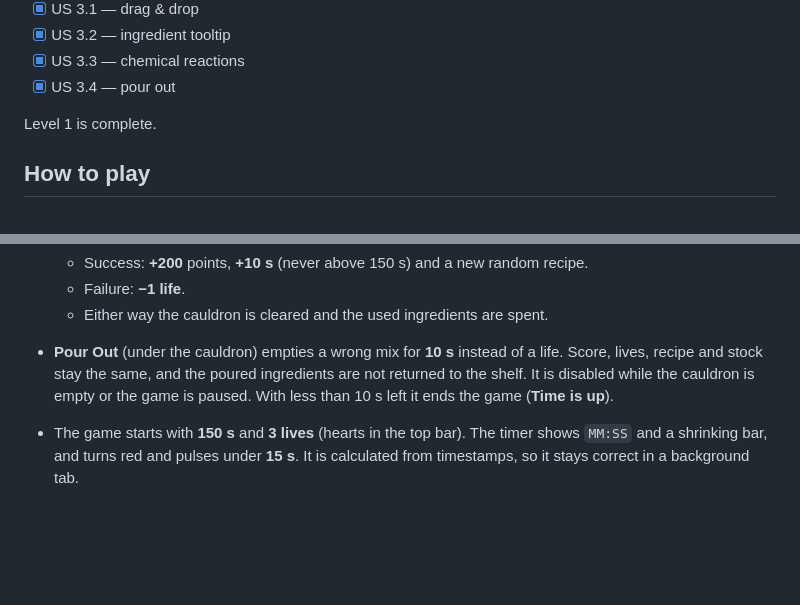
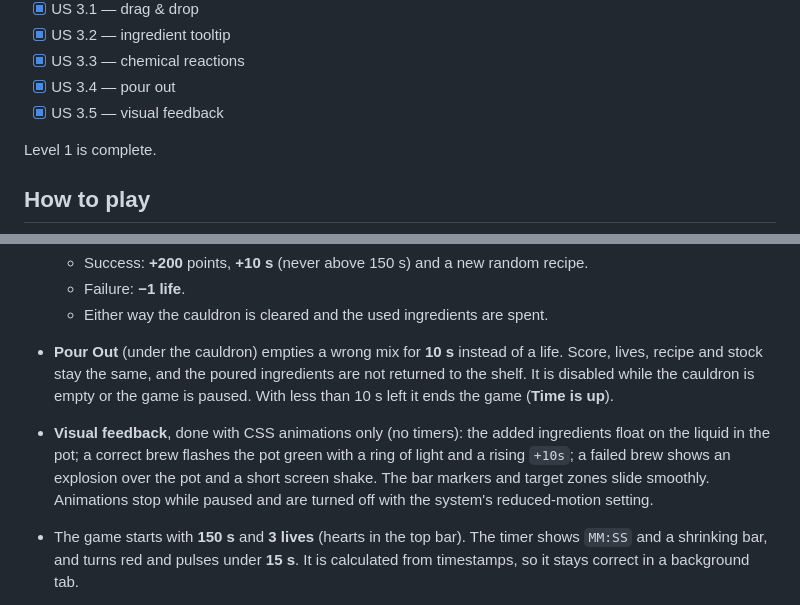
Before and after one commit to akylbek04/alchemist-s-cauldron, a Markdown page: README.md, 2 parts joined by grey strips. GitHub-like rendering; blank space fills up the shorter version.

Commit message:
docs: describe visual feedback in readme

```diff
--- a/README.md
+++ b/README.md
@@ -39,6 +39,7 @@ The work is split into stories. Each story is developed in its own branch (`stor
 - [x] US 3.2 — ingredient tooltip
 - [x] US 3.3 — chemical reactions
 - [x] US 3.4 — pour out
+- [x] US 3.5 — visual feedback
 
 Level 1 is complete.
 
@@ -82,6 +83,7 @@ Level 1 is complete.
   - Failure: **−1 life**.
   - Either way the cauldron is cleared and the used ingredients are spent.
 - **Pour Out** (under the cauldron) empties a wrong mix for **10 s** instead of a life. Score, lives, recipe and stock stay the same, and the poured ingredients are not returned to the shelf. It is disabled while the cauldron is empty or the game is paused. With less than 10 s left it ends the game (**Time is up**).
+- **Visual feedback**, done with CSS animations only (no timers): the added ingredients float on the liquid in the pot; a correct brew flashes the pot green with a ring of light and a rising `+10s`; a failed brew shows an explosion over the pot and a short screen shake. The bar markers and target zones slide smoothly. Animations stop while paused and are turned off with the system's reduced-motion setting.
 - The game starts with **150 s** and **3 lives** (hearts in the top bar). The timer shows `MM:SS` and a shrinking bar, and turns red and pulses under **15 s**. It is calculated from timestamps, so it stays correct in a background tab.
 - Press the **Pause** button next to the timer to stop the game: the timer stops, the field is blurred and the shelf and Brew are blocked. **Resume** continues the same game, **Exit to Menu** goes back to the start screen. The game also pauses by itself when the browser tab is hidden.
 - The running game is saved in `localStorage` after every move, on pause and while the timer runs. After a reload, **Continue Game** appears on the start screen. It restores the same difficulty, score, time, lives, recipe, cauldron and stock (not re-rolled) and opens the game paused. A new game overwrites the save; **Exit to Menu** and Game Over delete it. A broken or edited save is checked field by field, deleted, and never offered.
```
